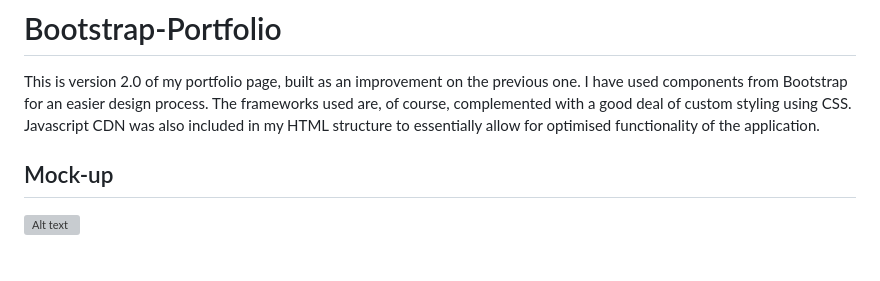
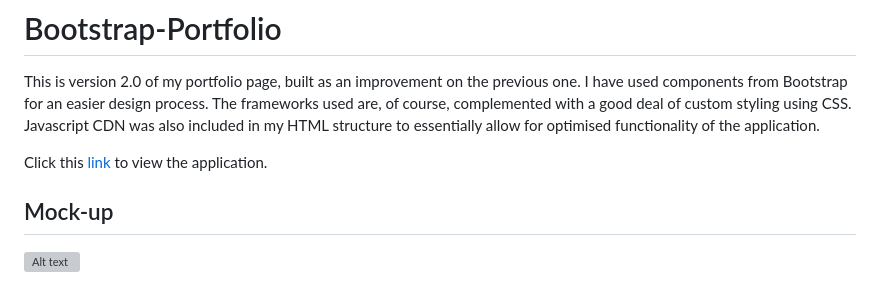
Before and after one commit to ContentCommando/Bootstrap-Portfolio, a Markdown page: README.md, the part around the change. Rendered like a GitHub page; blank space fills up the shorter version; grey boxes are pictures that could not be loaded.

Commit message:
Added a link to the README file which takes users to the application

```diff
--- a/README.md
+++ b/README.md
@@ -3,6 +3,8 @@ This is version 2.0 of my portfolio page, built as an improvement on the previou
 I have used components from Bootstrap for an easier design process. The frameworks used are, of course,
 complemented with a good deal of custom styling using CSS. Javascript CDN was also included
 in my HTML structure to essentially allow for optimised functionality of the application.
+
+Click this [link](https://contentcommando.github.io/Bootstrap-Portfolio/) to view the application.
 
 ## Mock-up
 ![Alt text](screencapture-127-0-0-1-5501-index-html-2023-09-14-01_25_44.png)
```
